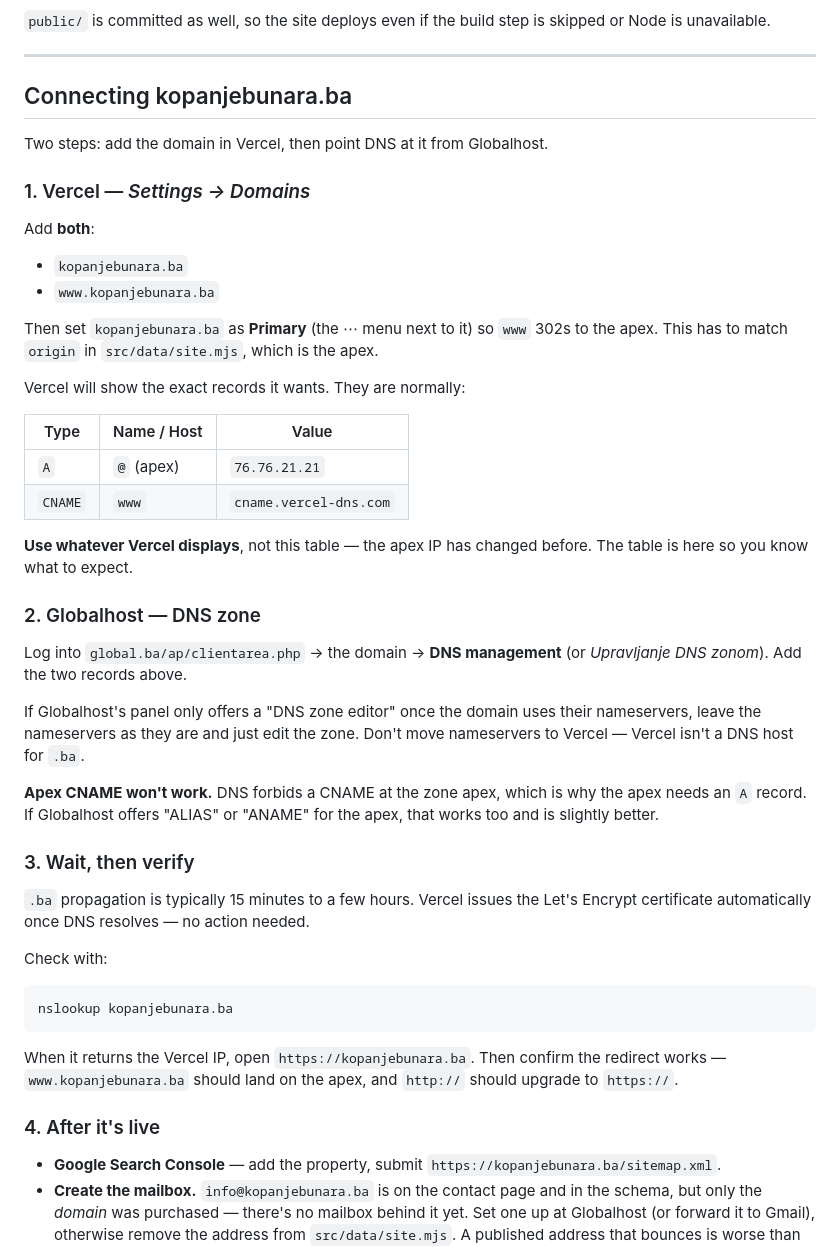
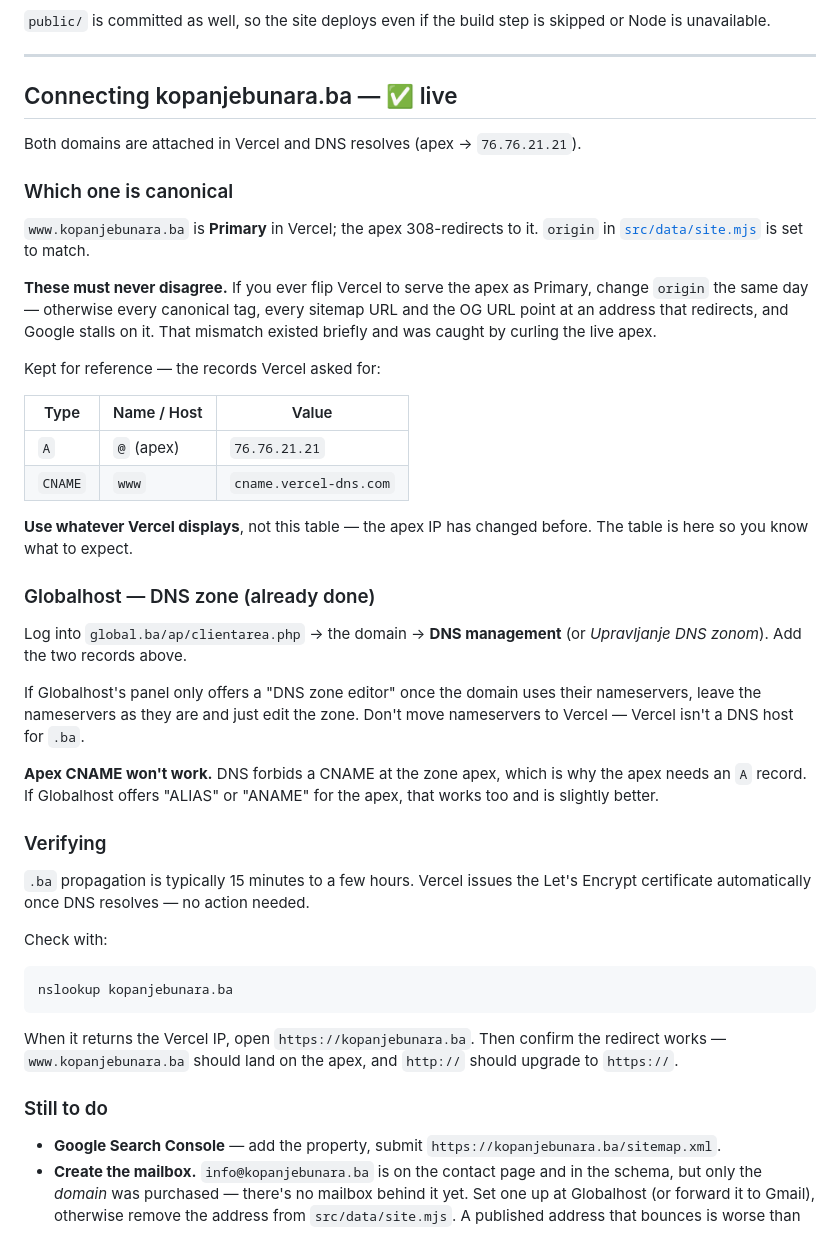
Before and after one commit to nikolaus22345/kopanjebunara.ba, a Markdown page: README.md, the part around the change. GitHub-like rendering.

Commit message:
docs: README domain section said to make the apex primary
It contradicted what is actually deployed (www is Primary) and what the
previous commit set origin to. Rewritten to describe the live state.

Co-Authored-By: Claude Opus 5 <noreply@anthropic.com>

```diff
--- a/README.md
+++ b/README.md
@@ -178,22 +178,22 @@ skipped or Node is unavailable.
 
 ---
 
-## Connecting kopanjebunara.ba
+## Connecting kopanjebunara.ba — ✅ live
 
-Two steps: add the domain in Vercel, then point DNS at it from Globalhost.
+Both domains are attached in Vercel and DNS resolves (apex → `76.76.21.21`).
 
-### 1. Vercel — *Settings → Domains*
+### Which one is canonical
 
-Add **both**:
+`www.kopanjebunara.ba` is **Primary** in Vercel; the apex 308-redirects to it.
+`origin` in [`src/data/site.mjs`](src/data/site.mjs) is set to match.
 
-- `kopanjebunara.ba`
-- `www.kopanjebunara.ba`
+**These must never disagree.** If you ever flip Vercel to serve the apex as
+Primary, change `origin` the same day — otherwise every canonical tag, every
+sitemap URL and the OG URL point at an address that redirects, and Google
+stalls on it. That mismatch existed briefly and was caught by curling the live
+apex.
 
-Then set `kopanjebunara.ba` as **Primary** (the ⋯ menu next to it) so `www`
-302s to the apex. This has to match `origin` in `src/data/site.mjs`, which is
-the apex.
-
-Vercel will show the exact records it wants. They are normally:
+Kept for reference — the records Vercel asked for:
 
 | Type | Name / Host | Value |
 |---|---|---|
@@ -203,7 +203,7 @@ Vercel will show the exact records it wants. They are normally:
 **Use whatever Vercel displays**, not this table — the apex IP has changed
 before. The table is here so you know what to expect.
 
-### 2. Globalhost — DNS zone
+### Globalhost — DNS zone (already done)
 
 Log into `global.ba/ap/clientarea.php` → the domain → **DNS management** (or
 *Upravljanje DNS zonom*). Add the two records above.
@@ -216,7 +216,7 @@ Don't move nameservers to Vercel — Vercel isn't a DNS host for `.ba`.
 the apex needs an `A` record. If Globalhost offers "ALIAS" or "ANAME" for the
 apex, that works too and is slightly better.
 
-### 3. Wait, then verify
+### Verifying
 
 `.ba` propagation is typically 15 minutes to a few hours. Vercel issues the
 Let's Encrypt certificate automatically once DNS resolves — no action needed.
@@ -231,7 +231,7 @@ When it returns the Vercel IP, open `https://kopanjebunara.ba`. Then confirm
 the redirect works — `www.kopanjebunara.ba` should land on the apex, and
 `http://` should upgrade to `https://`.
 
-### 4. After it's live
+### Still to do
 
 - **Google Search Console** — add the property, submit
   `https://kopanjebunara.ba/sitemap.xml`.
```
